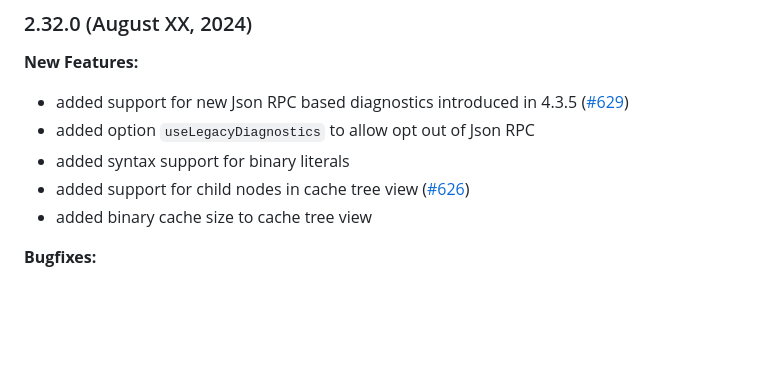
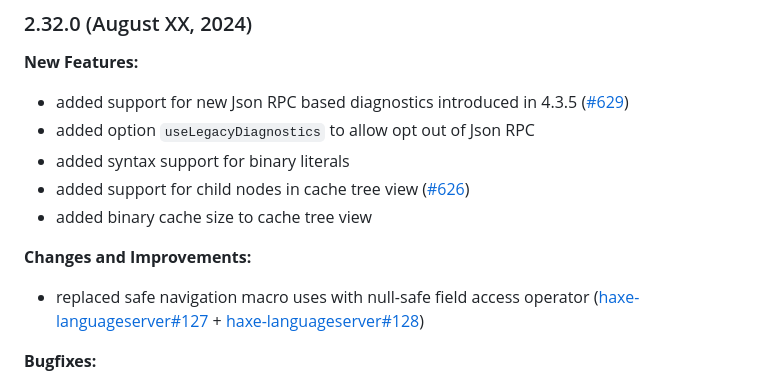
Before and after one commit to vshaxe/vshaxe, a Markdown page: CHANGELOG.md, the part around the change. GitHub-like rendering; blank space fills up the shorter version.

Commit message:
updated server submodule
updated CHANGELOG

```diff
--- a/CHANGELOG.md
+++ b/CHANGELOG.md
@@ -7,6 +7,10 @@
 - added syntax support for binary literals
 - added support for child nodes in cache tree view ([#626](https://github.com/vshaxe/vshaxe/issues/626))
 - added binary cache size to cache tree view
+
+**Changes and Improvements:**
+
+- replaced safe navigation macro uses with null-safe field access operator ([haxe-languageserver#127](https://github.com/vshaxe/haxe-language-server/pull/127) + [haxe-languageserver#128](https://github.com/vshaxe/haxe-language-server/pull/128))
 
 **Bugfixes:**
 
```
